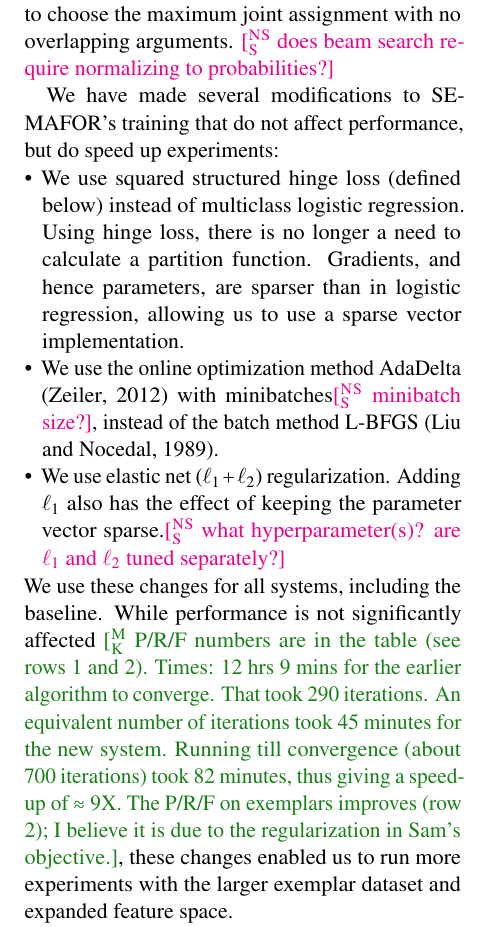
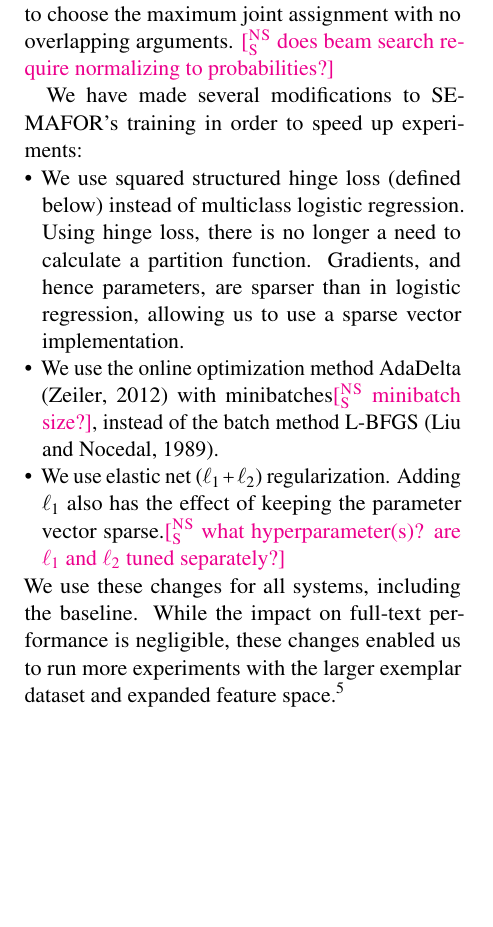
Before and after one commit to meghana-kshirsagar/acl2015, a LaTeX paper (argid.tex): part of one column of page 4 of 6, cut so that both start at the same text, the shorter picture padded with empty space. Compiled offline with pdfLaTeX.

Commit message:
precise figures on using online learning

```diff
--- a/argid.tex
+++ b/argid.tex
@@ -619,7 +619,7 @@ But at test time, it chooses a joint assignment of all arguments that maximizes
 Beam search, with a beam size of 100, is used to choose the maximum joint assignment with no overlapping arguments.
 \nss{does beam search require normalizing to probabilities?}
 
-We have made several modifications to SEMAFOR's training that do not affect performance, but do speed up experiments:
+We have made several modifications to SEMAFOR's training in order to speed up experiments:
 
 \begin{itemize}
   \item We use squared structured hinge loss (defined below) instead of multiclass logistic regression.
@@ -629,4 +629,5 @@ We have made several modifications to SEMAFOR's training that do not affect perf
   \item We use elastic net ($\ell_1 + \ell_2$) regularization. Adding $\ell_1$ also has the effect of keeping the parameter vector sparse.\nss{what hyperparameter(s)? are $\ell_1$ and $\ell_2$ tuned separately?}
 \end{itemize}
 We use these changes for all systems, including the baseline.
-While performance is not significantly affected \mk{P/R/F numbers are in the table (see rows 1 and 2). Times: 12 hrs 9 mins for the earlier algorithm to converge. That took 290 iterations. An equivalent number of iterations took 45 minutes for the new system. Running till convergence (about 700 iterations) took 82 minutes, thus giving a speed-up of $\approx$ 9X. The P/R/F on exemplars improves (row 2); I believe it is due to the regularization in Sam's objective.}, these changes enabled us to run more experiments with the larger exemplar dataset and expanded feature space.
+While the impact on full-text performance is negligible,
+these changes enabled us to run more experiments with the larger exemplar dataset and expanded feature space.\footnote{With SEMAFOR's original features and training data,
```
Also changed, not shown: argid.pdf, argid.tex (10 more changed lines).
